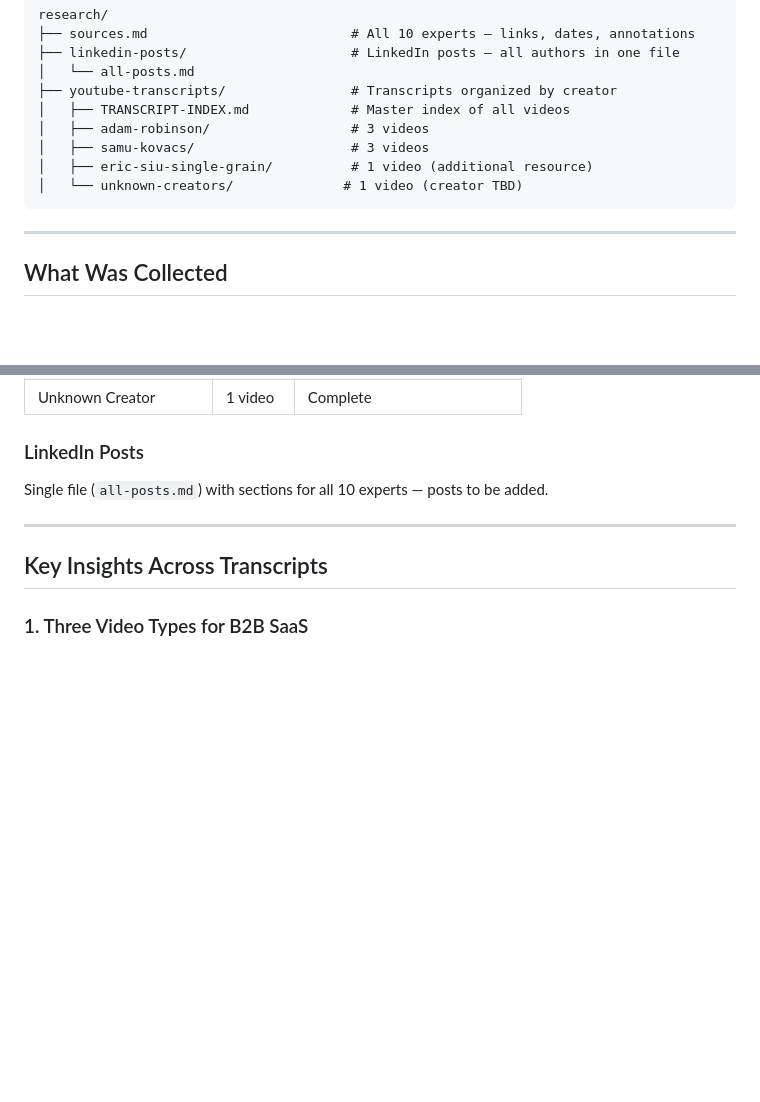
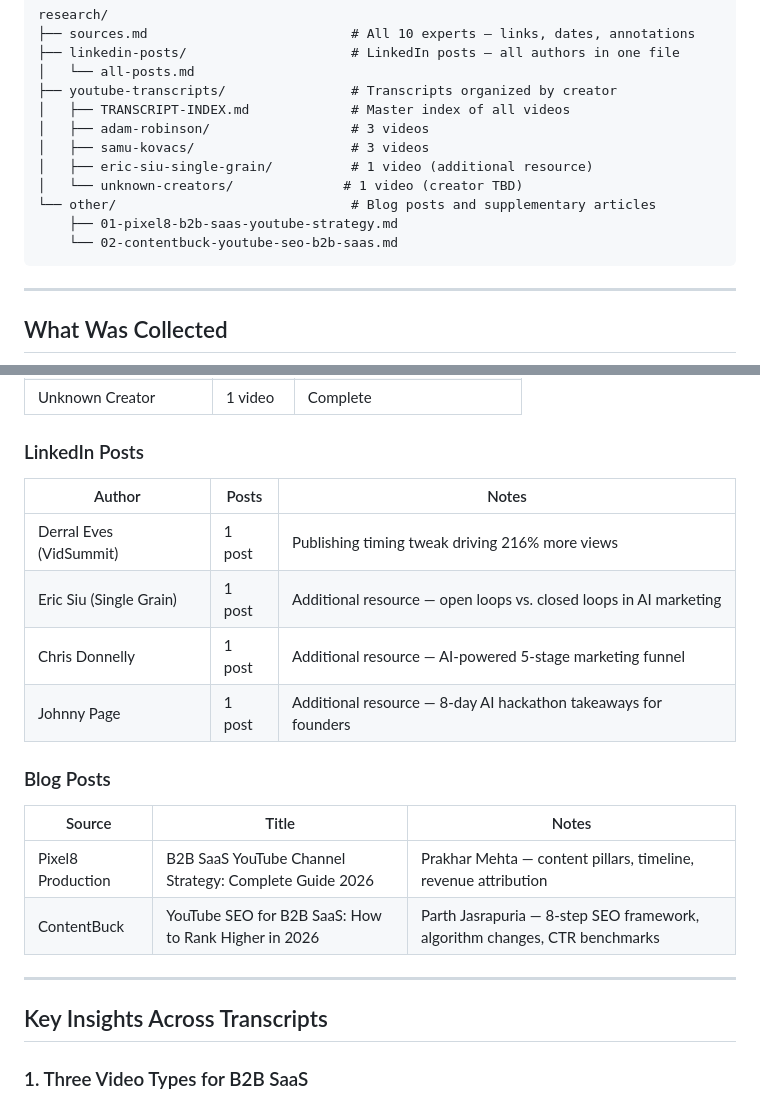
Before and after one commit to poojajpatil88-wq/Portfolio-project-cursor, a Markdown page: README.md, 2 parts joined by grey strips. GitHub-like rendering; blank space fills up the shorter version.

Commit message:
Update README to include blog posts and LinkedIn post details
Added research/other/ to repo structure tree. Expanded 'What Was
Collected' section with a LinkedIn posts table and a new Blog Posts
table covering both Pixel8 Production and ContentBuck articles.

Co-Authored-By: Claude Sonnet 4.6 <noreply@anthropic.com>

````diff
--- a/README.md
+++ b/README.md
@@ -38,6 +38,9 @@ research/
 │   ├── samu-kovacs/                    # 3 videos
 │   ├── eric-siu-single-grain/          # 1 video (additional resource)
 │   └── unknown-creators/              # 1 video (creator TBD)
+└── other/                              # Blog posts and supplementary articles
+    ├── 01-pixel8-b2b-saas-youtube-strategy.md
+    └── 02-contentbuck-youtube-seo-b2b-saas.md
 ```
 
 ---
@@ -54,7 +57,18 @@ research/
 | Unknown Creator | 1 video | Complete |
 
 ### LinkedIn Posts
-Single file (`all-posts.md`) with sections for all 10 experts — posts to be added.
+| Author | Posts | Notes |
+|--------|-------|-------|
+| Derral Eves (VidSummit) | 1 post | Publishing timing tweak driving 216% more views |
+| Eric Siu (Single Grain) | 1 post | Additional resource — open loops vs. closed loops in AI marketing |
+| Chris Donnelly | 1 post | Additional resource — AI-powered 5-stage marketing funnel |
+| Johnny Page | 1 post | Additional resource — 8-day AI hackathon takeaways for founders |
+
+### Blog Posts
+| Source | Title | Notes |
+|--------|-------|-------|
+| Pixel8 Production | B2B SaaS YouTube Channel Strategy: Complete Guide 2026 | Prakhar Mehta — content pillars, timeline, revenue attribution |
+| ContentBuck | YouTube SEO for B2B SaaS: How to Rank Higher in 2026 | Parth Jasrapuria — 8-step SEO framework, algorithm changes, CTR benchmarks |
 
 ---
 
````
